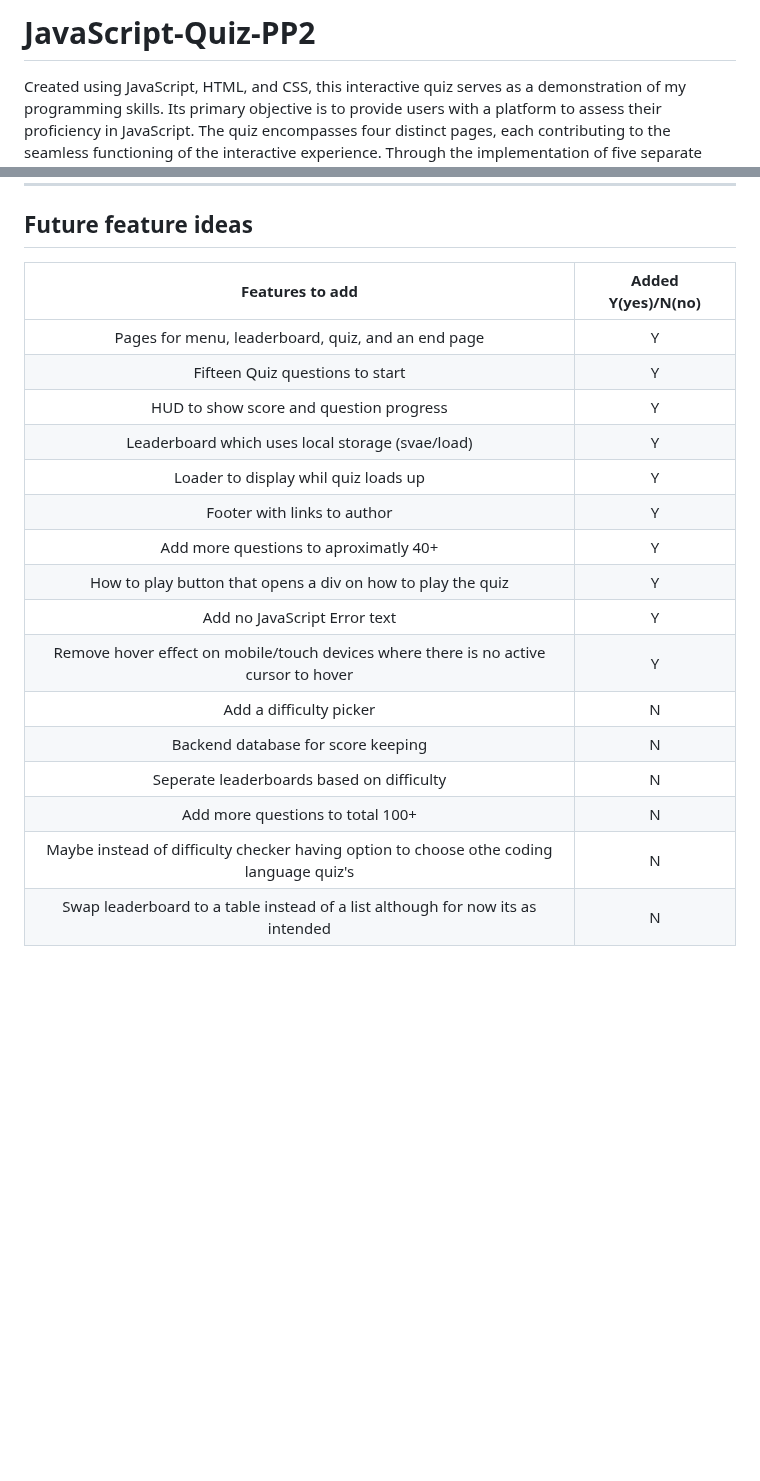
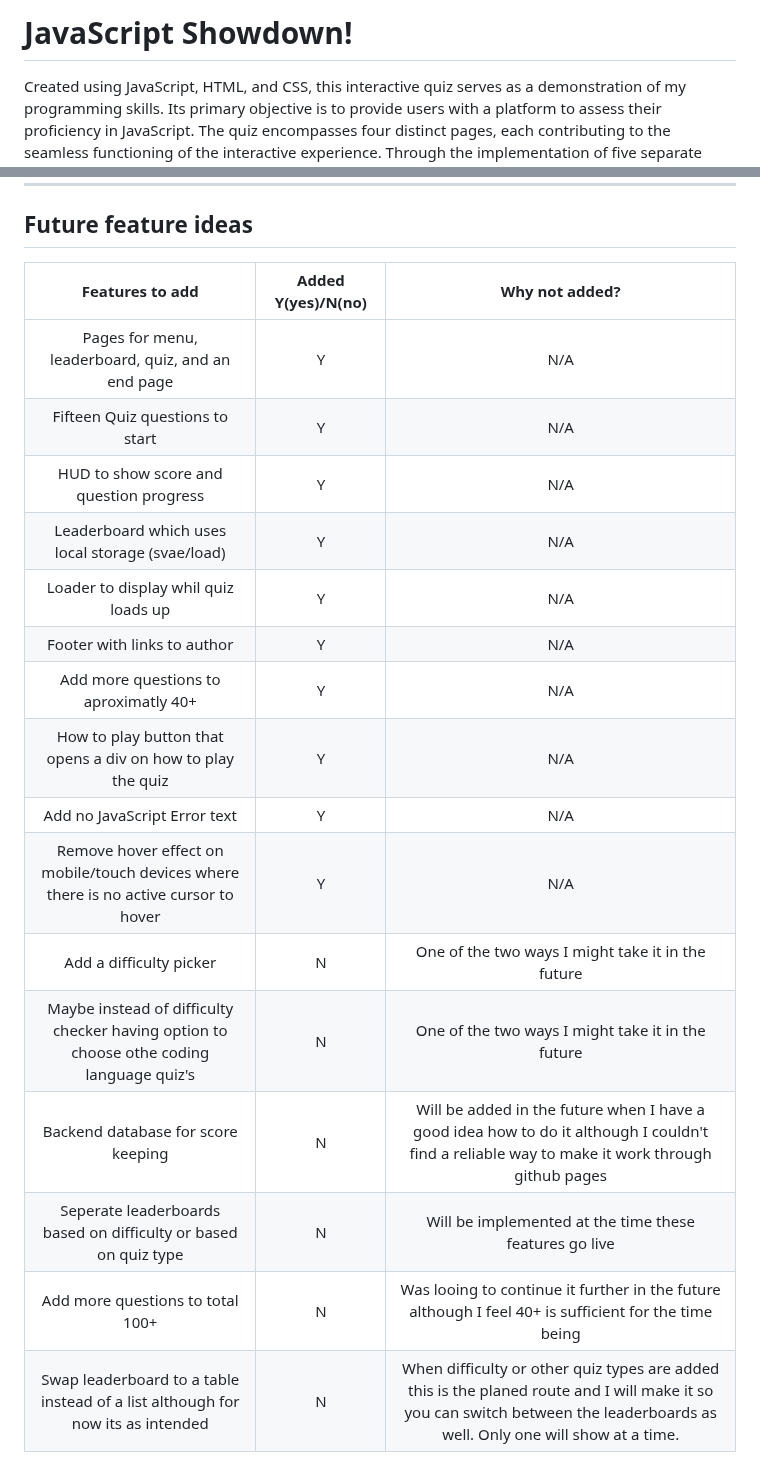
Before and after one commit to Danger0101/JavaScript-Quiz-PP2, a Markdown page: README.md, 2 parts joined by grey strips. GitHub-like rendering; blank space fills up the shorter version.

Commit message:
Added why not added to the future features
Added why not added to the future features

```diff
--- a/README.md
+++ b/README.md
@@ -1,4 +1,4 @@
-# JavaScript-Quiz-PP2
+# JavaScript Showdown!
 
 Created using JavaScript, HTML, and CSS, this interactive quiz serves as a demonstration of my programming skills. Its primary objective is to provide users with a platform to assess their proficiency in JavaScript. The quiz encompasses four distinct pages, each contributing to the seamless functioning of the interactive experience. Through the implementation of five separate scripts, the code maintains clarity and conciseness by targeting specific functionalities on each page.
 
@@ -268,21 +268,21 @@ Used github pages to bring the site to life [View Site here](https://danger0101.
 - [Code Institute](https://codeinstitute.net/) for providing an excellent accelerated learning platform worth every penny.
 ---
 ## Future feature ideas
-| **Features to add** | **Added Y(yes)/N(no)** |
-|:-------------------:|:--------------------:|
-| Pages for menu, leaderboard, quiz, and an end page | Y |
-| Fifteen Quiz questions to start | Y |
-| HUD to show score and question progress | Y |
-| Leaderboard which uses local storage (svae/load) | Y |
-| Loader to display whil quiz loads up | Y |
-| Footer with links to author | Y |
-| Add more questions to aproximatly 40+ | Y |
-| How to play button that opens a div on how to play the quiz | Y |
-| Add no JavaScript Error text | Y |
-| Remove hover effect on mobile/touch devices where there is no active cursor to hover | Y |
-| Add a difficulty picker | N |
-| Backend database for score keeping | N |
-| Seperate leaderboards based on difficulty | N |
-| Add more questions to total 100+ | N |
-| Maybe instead of difficulty checker having option to choose othe coding language quiz's | N |
-| Swap leaderboard to a table instead of a list although for now its as intended  | N |
+| **Features to add** | **Added Y(yes)/N(no)** | **Why not added?** |
+|:-------------------:|:--------------------:|:-------:|
+| Pages for menu, leaderboard, quiz, and an end page | Y | N/A |
+| Fifteen Quiz questions to start | Y | N/A |
+| HUD to show score and question progress | Y | N/A |
+| Leaderboard which uses local storage (svae/load) | Y | N/A |
+| Loader to display whil quiz loads up | Y | N/A |
+| Footer with links to author | Y | N/A |
+| Add more questions to aproximatly 40+ | Y | N/A |
+| How to play button that opens a div on how to play the quiz | Y | N/A |
+| Add no JavaScript Error text | Y | N/A |
+| Remove hover effect on mobile/touch devices where there is no active cursor to hover | Y | N/A |
+| Add a difficulty picker | N | One of the two ways I might take it in the future |
+| Maybe instead of difficulty checker having option to choose othe coding language quiz's | N |  One of the two ways I might take it in the future |
+| Backend database for score keeping | N | Will be added in the future when I have a good idea how to do it although I couldn't find a reliable way to make it work through github pages |
+| Seperate leaderboards based on difficulty or based on quiz type | N | Will be implemented at the time these features go live |
+| Add more questions to total 100+ | N | Was looing to continue it further in the future although I feel 40+ is sufficient for the time being |
+| Swap leaderboard to a table instead of a list although for now its as intended  | N | When difficulty or other quiz types are added this is the planed route and I will make it so you can switch between the leaderboards as well. Only one will show at a time. |
```
